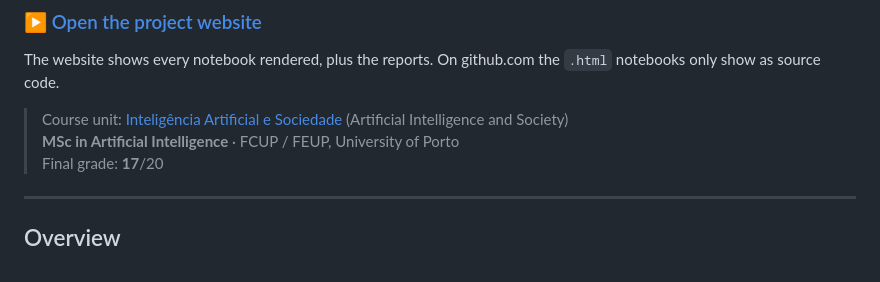
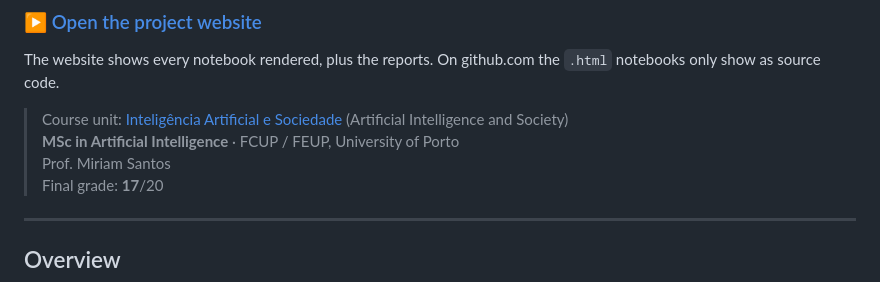
Before and after one commit to franciscopana/M.IA_Artificial-Intelligence-Society, a Markdown page: README.md, the part around the change. GitHub-like rendering.

```diff
--- a/README.md
+++ b/README.md
@@ -6,6 +6,8 @@ The website shows every notebook rendered, plus the reports. On github.com the `
 > Course unit: [Inteligência Artificial e Sociedade](https://sigarra.up.pt/feup/pt/ucurr_geral.ficha_uc_view?pv_ocorrencia_id=542585) (Artificial Intelligence and Society)
 > <br />
 > **MSc in Artificial Intelligence** · FCUP / FEUP, University of Porto
+> <br />
+> Prof. Miriam Santos
 > <br />
 > Final grade: **17**/20
 
```
